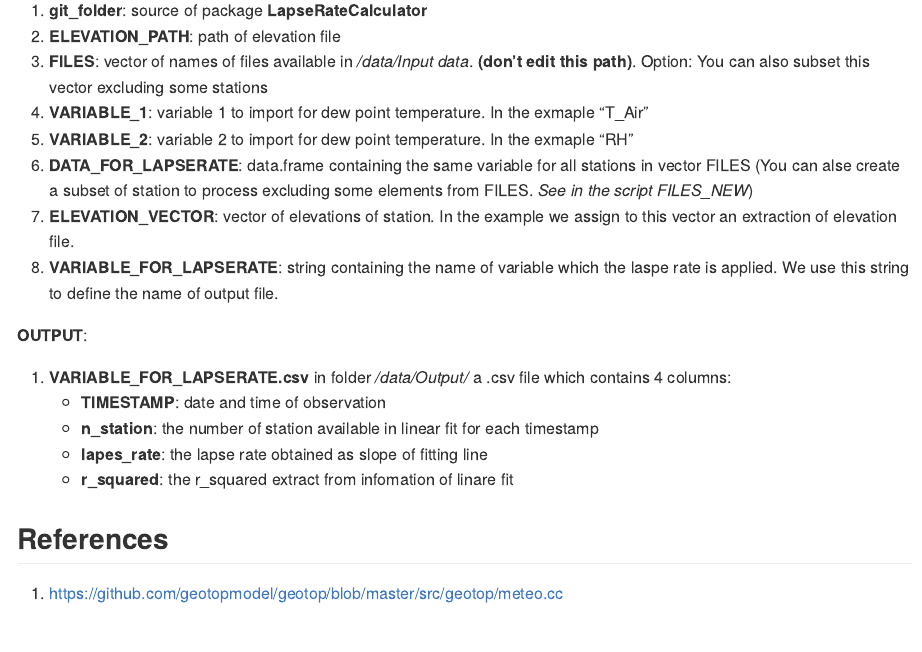
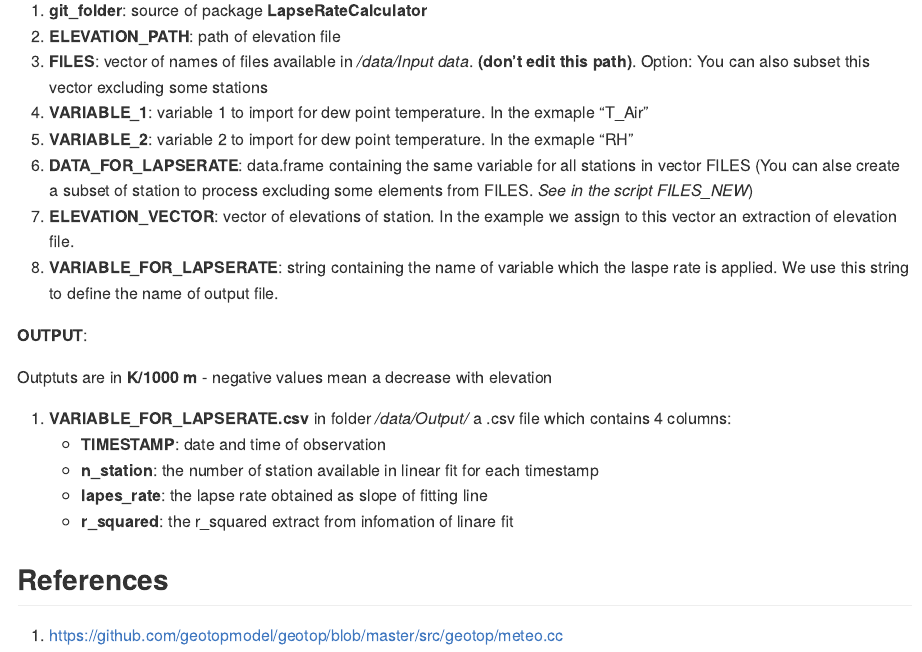
Before and after one commit to EURAC-Ecohydro/LapseRateCalculator, an R Markdown document (LapseRateCalculator.Rmd): the page in a window 1100 px wide, from 1270 px down. Rendered offline with R 4.5, knitr and Pandoc, with nearby package versions.

Commit message:
Update LapseRateCalculator.Rmd

```diff
--- a/LapseRateCalculator.Rmd
+++ b/LapseRateCalculator.Rmd
@@ -48,6 +48,8 @@ Note: Thi script work for data having column structure and format as LTER standa
 
 **OUTPUT**:
 
+Outptuts are in **K/1000 m** - negative values mean a decrease with elevation
+
 1.  **VARIABLE_FOR_LAPSERATE.csv** in folder */data/Output/* a .csv file which contains 4 columns:
     + **TIMESTAMP**: date and time of observation
     + **n_station**: the number of station available in linear fit for each timestamp
```
